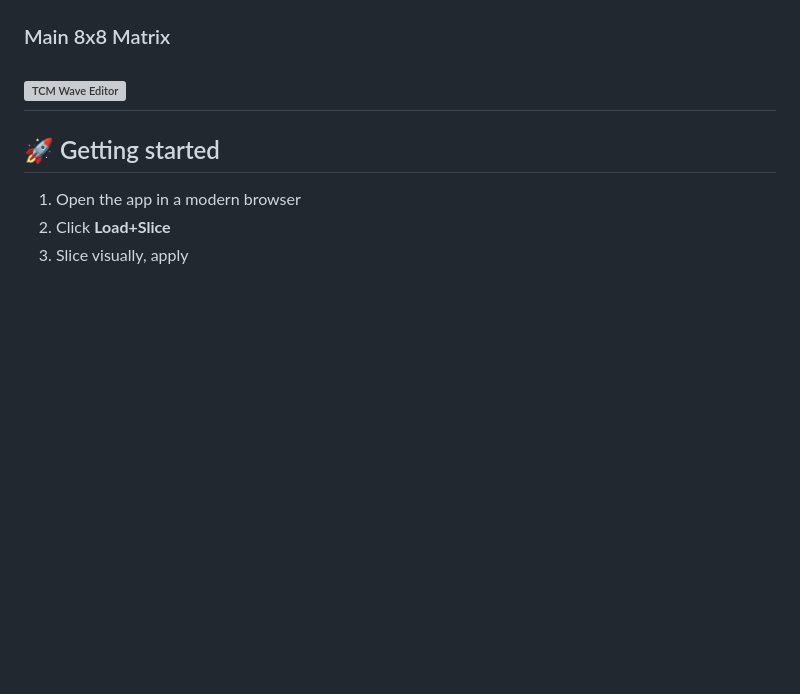
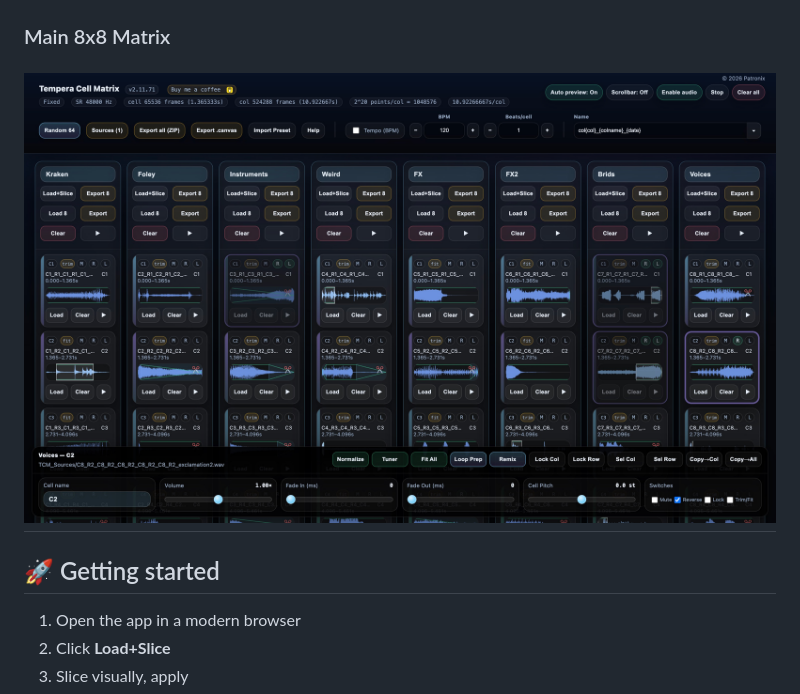
Before and after one commit to Patronix-music/tempera-cell-matrix, a Markdown page: README.md, the part around the change. Rendered like a GitHub page; blank space fills up the shorter version; grey boxes are pictures that could not be loaded.

Commit message:
Update README.md (#75)

```diff
--- a/README.md
+++ b/README.md
@@ -164,7 +164,7 @@ The name template now supports {celname}, and recent name templates can be delet
 ![TCM Wave Editor](./screenshots/wave-editor.png)
 
 ### Main 8x8 Matrix
-![TCM Wave Editor](./screenshots/matrix-overview.png)
+![TCM Wave Editor](./screenshots/matrix-overview.jpeg)
 ---
 
 ## 🚀 Getting started
```
